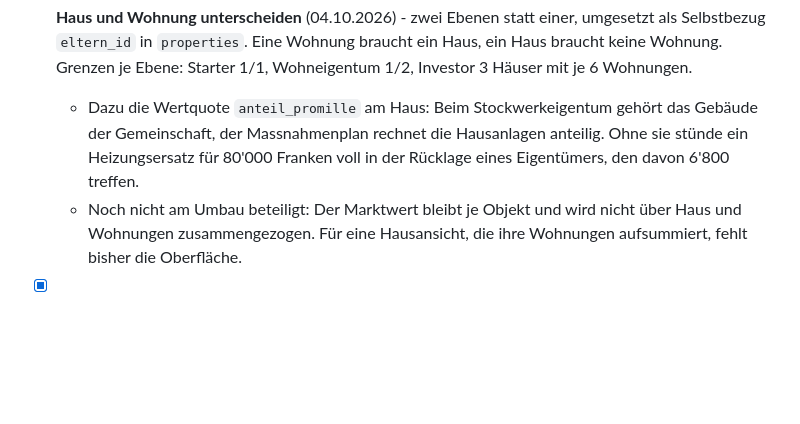
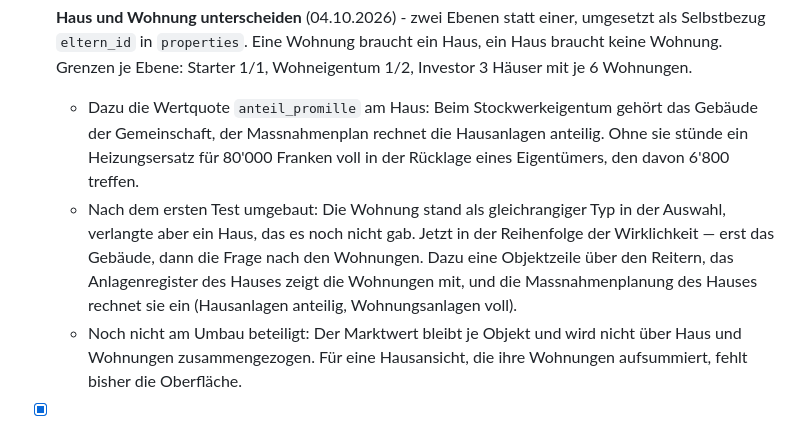
Before and after one commit to patrickpreisendanz-sys/immosignal-newsletter, a Markdown page: TASKS.md, the part around the change. Drawn GitHub-style; blank space fills up the shorter version.

Commit message:
Aufgabenliste: Umbau nach dem ersten Test
Co-Authored-By: Claude Opus 5 <noreply@anthropic.com>

```diff
--- a/TASKS.md
+++ b/TASKS.md
@@ -110,6 +110,12 @@
     gehört das Gebäude der Gemeinschaft, der Massnahmenplan rechnet die
     Hausanlagen anteilig. Ohne sie stünde ein Heizungsersatz für 80'000
     Franken voll in der Rücklage eines Eigentümers, den davon 6'800 treffen.
+  - Nach dem ersten Test umgebaut: Die Wohnung stand als gleichrangiger Typ
+    in der Auswahl, verlangte aber ein Haus, das es noch nicht gab. Jetzt in
+    der Reihenfolge der Wirklichkeit — erst das Gebäude, dann die Frage nach
+    den Wohnungen. Dazu eine Objektzeile über den Reitern, das Anlagenregister
+    des Hauses zeigt die Wohnungen mit, und die Massnahmenplanung des Hauses
+    rechnet sie ein (Hausanlagen anteilig, Wohnungsanlagen voll).
   - Noch nicht am Umbau beteiligt: Der Marktwert bleibt je Objekt und wird
     nicht über Haus und Wohnungen zusammengezogen. Für eine Hausansicht, die
     ihre Wohnungen aufsummiert, fehlt bisher die Oberfläche.
```
